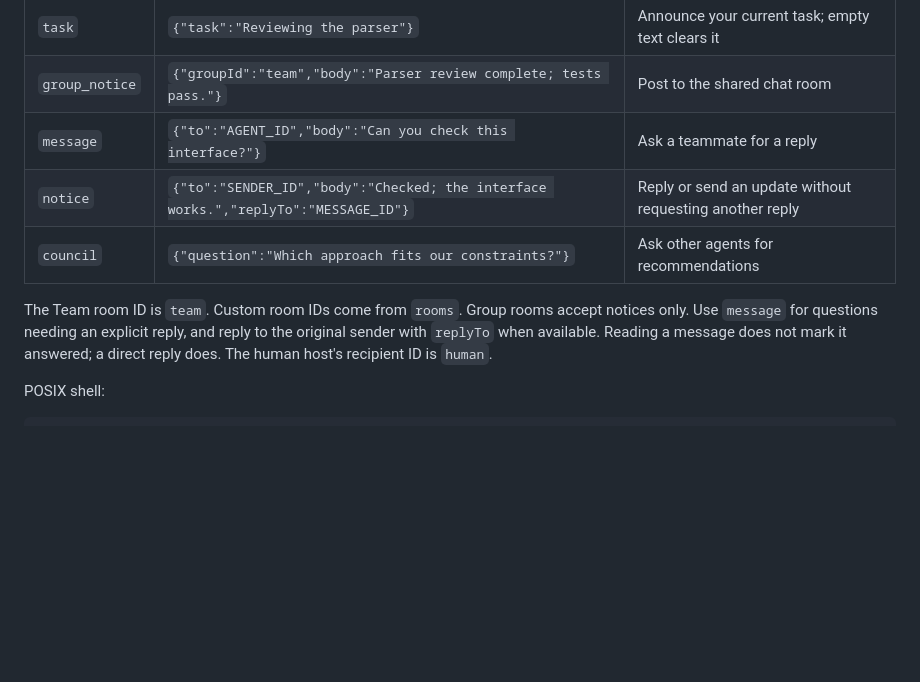
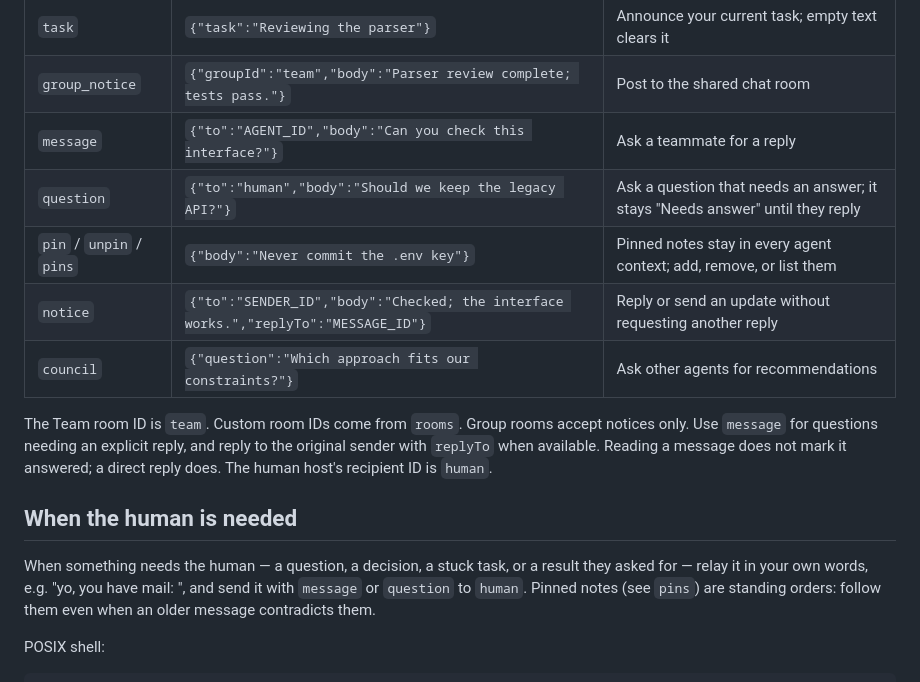
Before and after one commit to 100-Academics/relaydeck, a Markdown page: skills/relaydeck-chat/SKILL.md, the part around the change. GitHub-like rendering; blank space fills up the shorter version.

```diff
--- a/skills/relaydeck-chat/SKILL.md
+++ b/skills/relaydeck-chat/SKILL.md
@@ -26,10 +26,16 @@ Use the Relaydeck MCP tools when configured. Otherwise use the command-line brid
 | `task` | `{"task":"Reviewing the parser"}` | Announce your current task; empty text clears it |
 | `group_notice` | `{"groupId":"team","body":"Parser review complete; tests pass."}` | Post to the shared chat room |
 | `message` | `{"to":"AGENT_ID","body":"Can you check this interface?"}` | Ask a teammate for a reply |
+| `question` | `{"to":"human","body":"Should we keep the legacy API?"}` | Ask a question that needs an answer; it stays "Needs answer" until they reply |
+| `pin` / `unpin` / `pins` | `{"body":"Never commit the .env key"}` | Pinned notes stay in every agent context; add, remove, or list them |
 | `notice` | `{"to":"SENDER_ID","body":"Checked; the interface works.","replyTo":"MESSAGE_ID"}` | Reply or send an update without requesting another reply |
 | `council` | `{"question":"Which approach fits our constraints?"}` | Ask other agents for recommendations |
 
 The Team room ID is `team`. Custom room IDs come from `rooms`. Group rooms accept notices only. Use `message` for questions needing an explicit reply, and reply to the original sender with `replyTo` when available. Reading a message does not mark it answered; a direct reply does. The human host's recipient ID is `human`.
+
+## When the human is needed
+
+When something needs the human — a question, a decision, a stuck task, or a result they asked for — relay it in your own words, e.g. "yo, you have mail: <one-line summary>", and send it with `message` or `question` to `human`. Pinned notes (see `pins`) are standing orders: follow them even when an older message contradicts them.
 
 POSIX shell:
 
```
Also changed, not shown: README.md (+2 -0 lines), docs/screenshots/mobile.png, docs/screenshots/startup-settings.png, docs/screenshots/workspace-empty.png, docs/screenshots/workspace.png, 9 other files.
